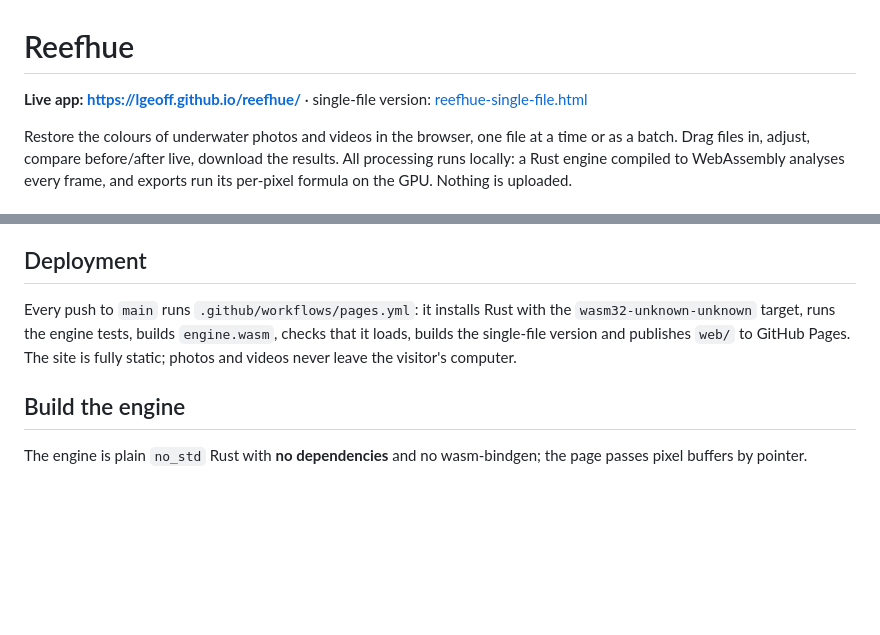
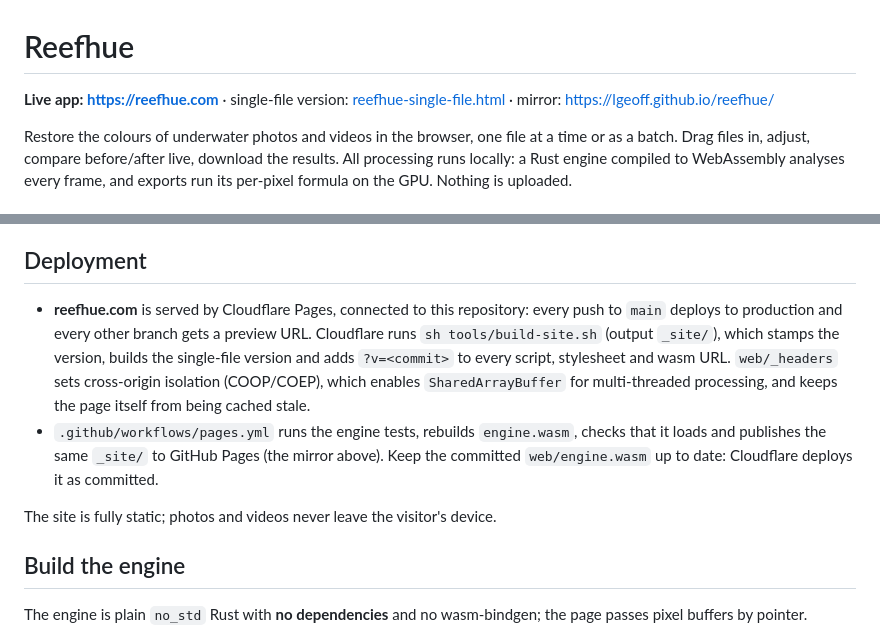
Before and after one commit to lgeoff/reefhue, a Markdown page: README.md, 2 parts joined by grey strips. Rendered like a GitHub page; blank space fills up the shorter version.

Commit message:
README: reefhue.com on Cloudflare Pages
Co-Authored-By: Claude Opus 5.5 <noreply@anthropic.com>
Claude-Session: https://claude.ai/code/session_01BYM8wRnonnaidENfDPxY7V

```diff
--- a/README.md
+++ b/README.md
@@ -1,6 +1,6 @@
 # Reefhue
 
-**Live app: https://lgeoff.github.io/reefhue/** · single-file version: [reefhue-single-file.html](https://lgeoff.github.io/reefhue/reefhue-single-file.html)
+**Live app: https://reefhue.com** · single-file version: [reefhue-single-file.html](https://reefhue.com/reefhue-single-file.html) · mirror: https://lgeoff.github.io/reefhue/
 
 Restore the colours of underwater photos and videos in the browser, one file at a time or as a batch. Drag files in, adjust, compare before/after live, download the results. All processing runs locally: a Rust engine compiled to WebAssembly analyses every frame, and exports run its per-pixel formula on the GPU. Nothing is uploaded.
 
@@ -84,7 +84,10 @@ The presets are stylised grades rather than neutral restoration, so Auto is not
 
 ## Deployment
 
-Every push to `main` runs `.github/workflows/pages.yml`: it installs Rust with the `wasm32-unknown-unknown` target, runs the engine tests, builds `engine.wasm`, checks that it loads, builds the single-file version and publishes `web/` to GitHub Pages. The site is fully static; photos and videos never leave the visitor's computer.
+- **reefhue.com** is served by Cloudflare Pages, connected to this repository: every push to `main` deploys to production and every other branch gets a preview URL. Cloudflare runs `sh tools/build-site.sh` (output `_site/`), which stamps the version, builds the single-file version and adds `?v=<commit>` to every script, stylesheet and wasm URL. `web/_headers` sets cross-origin isolation (COOP/COEP), which enables `SharedArrayBuffer` for multi-threaded processing, and keeps the page itself from being cached stale.
+- `.github/workflows/pages.yml` runs the engine tests, rebuilds `engine.wasm`, checks that it loads and publishes the same `_site/` to GitHub Pages (the mirror above). Keep the committed `web/engine.wasm` up to date: Cloudflare deploys it as committed.
+
+The site is fully static; photos and videos never leave the visitor's device.
 
 ## Build the engine
 
```
